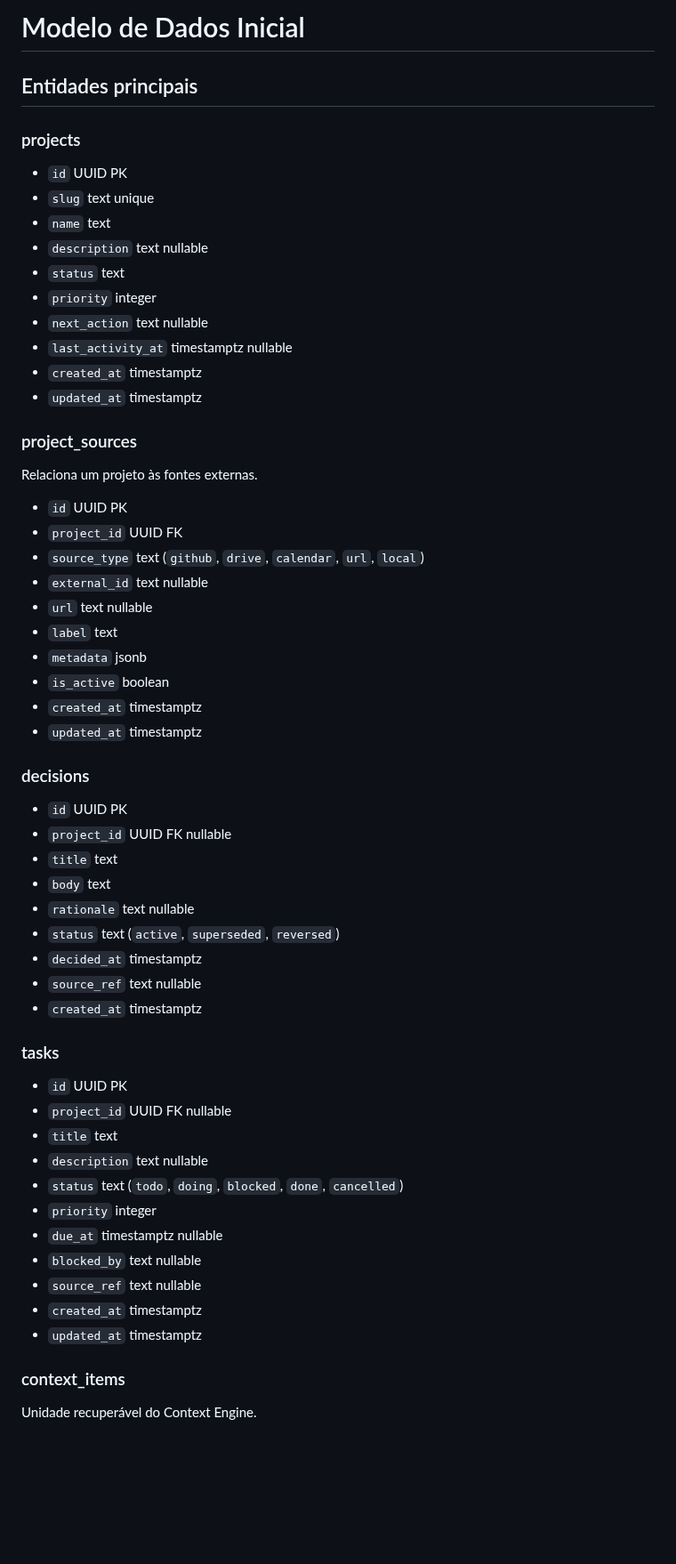
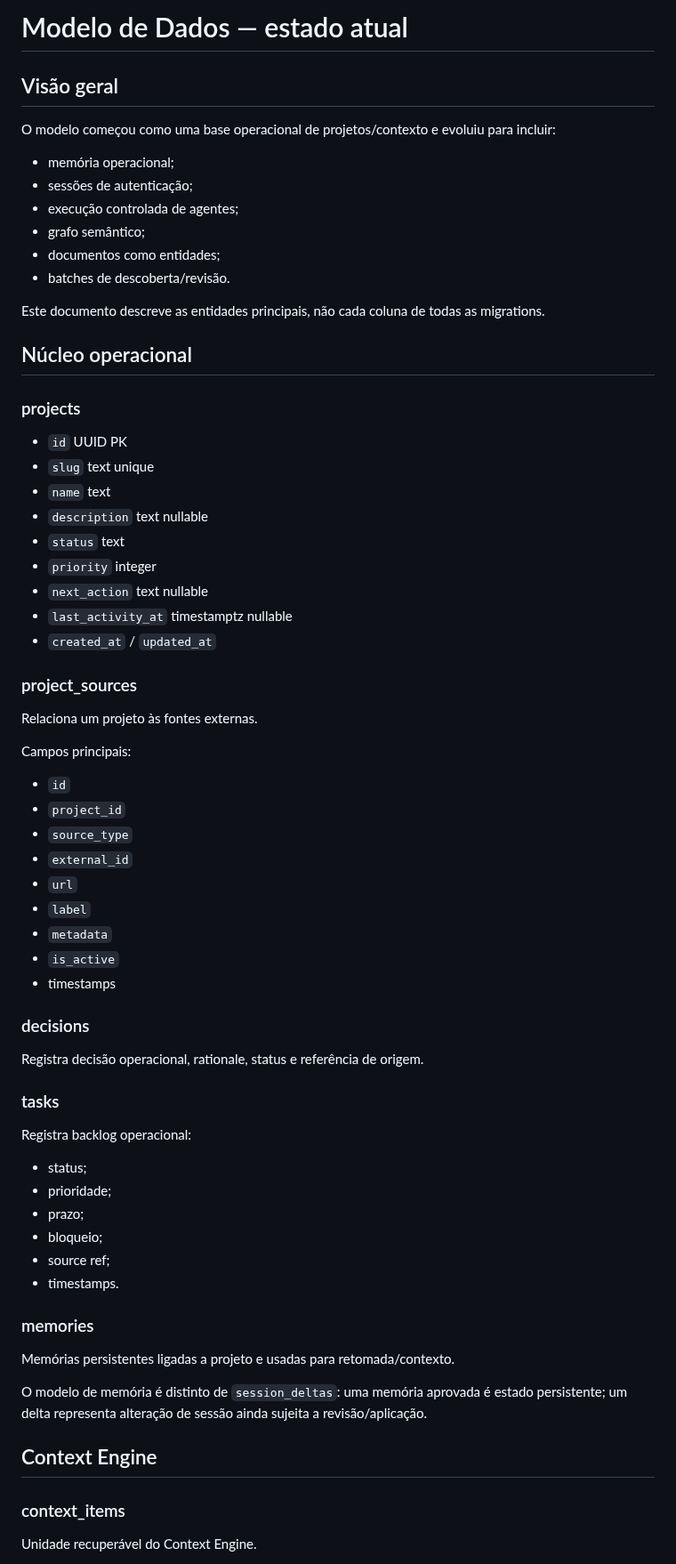
Before and after one commit to douglassnake/douglassnake-super-chat, a Markdown page: docs/DATA_MODEL.md, the part around one of its changes. Shown at 89% size. Drawn GitHub-style; blank space fills up the shorter version.

Commit message:
M12.5: document current operational and graph data model

```diff
--- a/docs/DATA_MODEL.md
+++ b/docs/DATA_MODEL.md
@@ -1,6 +1,18 @@
-# Modelo de Dados Inicial
+# Modelo de Dados — estado atual
 
-## Entidades principais
+## Visão geral
+
+O modelo começou como uma base operacional de projetos/contexto e evoluiu para incluir:
+- memória operacional;
+- sessões de autenticação;
+- execução controlada de agentes;
+- grafo semântico;
+- documentos como entidades;
+- batches de descoberta/revisão.
+
+Este documento descreve as entidades principais, não cada coluna de todas as migrations.
+
+## Núcleo operacional
 
 ### projects
 
@@ -12,49 +24,44 @@
 - `priority` integer
 - `next_action` text nullable
 - `last_activity_at` timestamptz nullable
-- `created_at` timestamptz
-- `updated_at` timestamptz
+- `created_at` / `updated_at`
 
 ### project_sources
 
 Relaciona um projeto às fontes externas.
 
-- `id` UUID PK
-- `project_id` UUID FK
-- `source_type` text (`github`, `drive`, `calendar`, `url`, `local`)
-- `external_id` text nullable
-- `url` text nullable
-- `label` text
-- `metadata` jsonb
-- `is_active` boolean
-- `created_at` timestamptz
-- `updated_at` timestamptz
+Campos principais:
+- `id`
+- `project_id`
+- `source_type`
+- `external_id`
+- `url`
+- `label`
+- `metadata`
+- `is_active`
+- timestamps
 
 ### decisions
 
-- `id` UUID PK
-- `project_id` UUID FK nullable
-- `title` text
-- `body` text
-- `rationale` text nullable
-- `status` text (`active`, `superseded`, `reversed`)
-- `decided_at` timestamptz
-- `source_ref` text nullable
-- `created_at` timestamptz
+Registra decisão operacional, rationale, status e referência de origem.
 
 ### tasks
 
-- `id` UUID PK
-- `project_id` UUID FK nullable
-- `title` text
-- `description` text nullable
-- `status` text (`todo`, `doing`, `blocked`, `done`, `cancelled`)
-- `priority` integer
-- `due_at` timestamptz nullable
-- `blocked_by` text nullable
-- `source_ref` text nullable
-- `created_at` timestamptz
-- `updated_at` timestamptz
+Registra backlog operacional:
+- status;
+- prioridade;
+- prazo;
+- bloqueio;
+- source ref;
+- timestamps.
+
+### memories
+
+Memórias persistentes ligadas a projeto e usadas para retomada/contexto.
+
+O modelo de memória é distinto de `session_deltas`: uma memória aprovada é estado persistente; um delta representa alteração de sessão ainda sujeita a revisão/aplicação.
+
+## Context Engine
 
 ### context_items
 
```
Also changed, not shown: other parts of docs/DATA_MODEL.md (+148 -58 lines).
